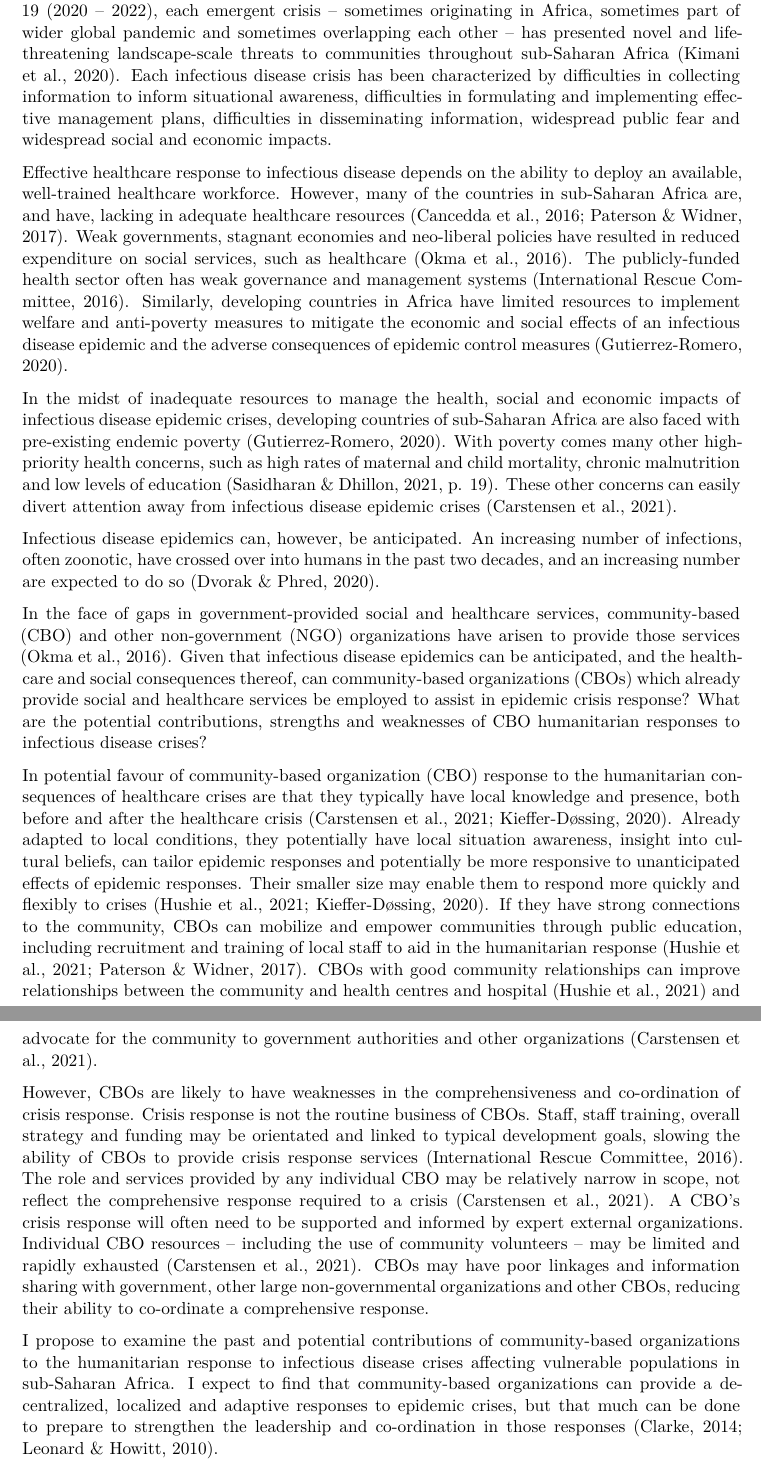
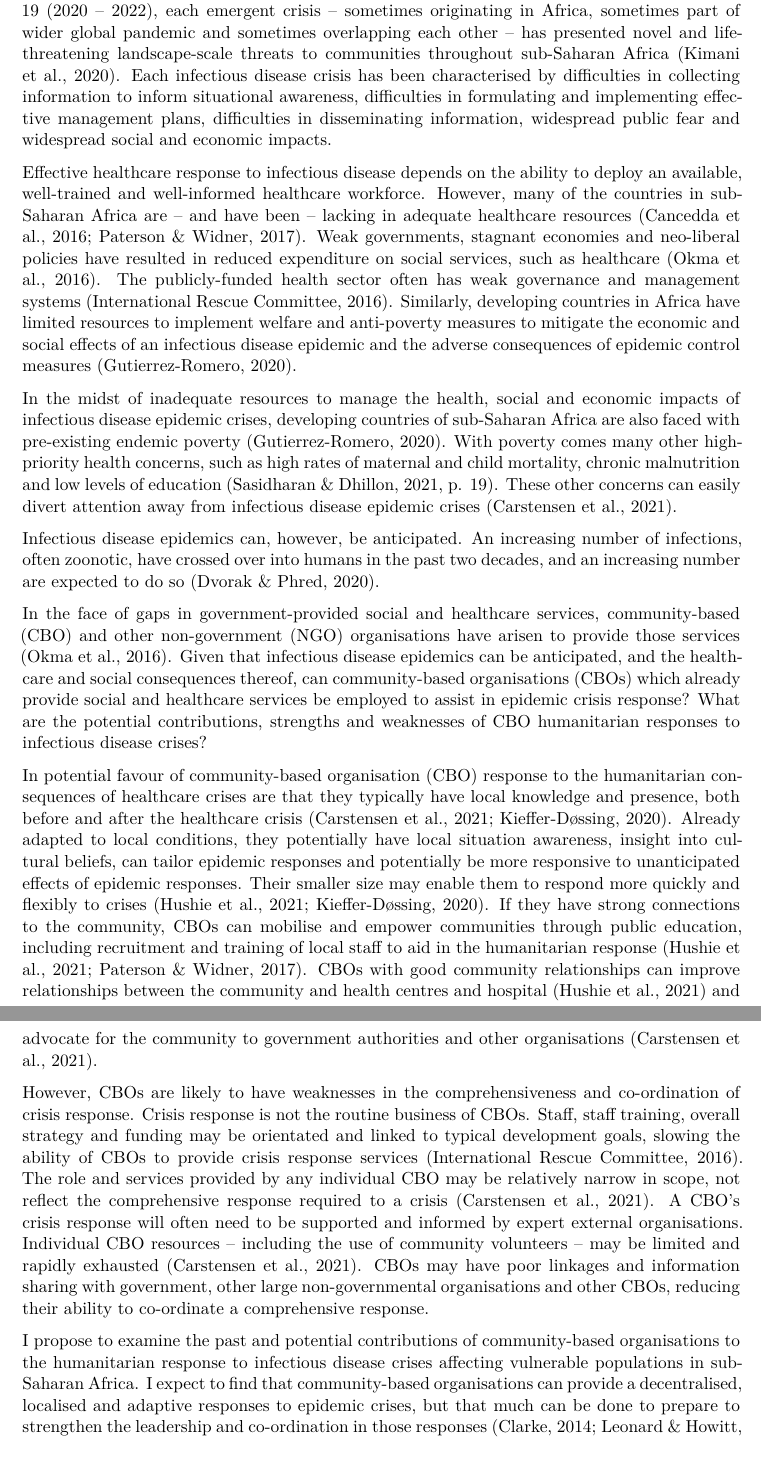
Before and after one commit to DavidPatShuiFong/MGMT-5090-Assignment-3, a Quarto document (David Fong 3.qmd): two parts of pages 2 and 3 of 4, joined at a grey line, cut so that both start at the same text. Rendered offline with R 4.5, knitr and Pandoc in place of Quarto, then LaTeX, with nearby package versions.

Commit message:
spellcheck

```diff
--- a/David Fong 3.qmd
+++ b/David Fong 3.qmd
@@ -29,21 +29,21 @@ library(tidyverse)
 
 ## Introduction
 
-Infectious disease epidemic crises have repeatedly challenged the nations and peoples of sub-Saharan Africa. From HIV (1990s -- 2000s) to tuberculosis to Ebola (2014 -- 2016) and COVID-19 (2020 -- 2022), each emergent crisis -- sometimes originating in Africa, sometimes part of wider global pandemic and sometimes overlapping each other -- has presented novel and life-threatening landscape-scale threats to communities throughout sub-Saharan Africa [@kimani2020]. Each infectious disease crisis has been characterized by difficulties in collecting information to inform situational awareness, difficulties in formulating and implementing effective management plans, difficulties in disseminating information, widespread public fear and widespread social and economic impacts.
+Infectious disease epidemic crises have repeatedly challenged the nations and peoples of sub-Saharan Africa. From HIV (1990s -- 2000s) to tuberculosis to Ebola (2014 -- 2016) and COVID-19 (2020 -- 2022), each emergent crisis -- sometimes originating in Africa, sometimes part of wider global pandemic and sometimes overlapping each other -- has presented novel and life-threatening landscape-scale threats to communities throughout sub-Saharan Africa [@kimani2020]. Each infectious disease crisis has been characterised by difficulties in collecting information to inform situational awareness, difficulties in formulating and implementing effective management plans, difficulties in disseminating information, widespread public fear and widespread social and economic impacts.
 
-Effective healthcare response to infectious disease depends on the ability to deploy an available, well-trained healthcare workforce. However, many of the countries in sub-Saharan Africa are, and have, lacking in adequate healthcare resources [@cancedda2016; @paterson2017]. Weak governments, stagnant economies and neo-liberal policies have resulted in reduced expenditure on social services, such as healthcare [@okma2016]. The publicly-funded health sector often has weak governance and management systems [@internationalrescuecommittee2016]. Similarly, developing countries in Africa have limited resources to implement welfare and anti-poverty measures to mitigate the economic and social effects of an infectious disease epidemic and the adverse consequences of epidemic control measures [@gutierrez-romero2020].
+Effective healthcare response to infectious disease depends on the ability to deploy an available, well-trained and well-informed healthcare workforce. However, many of the countries in sub-Saharan Africa are -- and have been -- lacking in adequate healthcare resources [@cancedda2016; @paterson2017]. Weak governments, stagnant economies and neo-liberal policies have resulted in reduced expenditure on social services, such as healthcare [@okma2016]. The publicly-funded health sector often has weak governance and management systems [@internationalrescuecommittee2016]. Similarly, developing countries in Africa have limited resources to implement welfare and anti-poverty measures to mitigate the economic and social effects of an infectious disease epidemic and the adverse consequences of epidemic control measures [@gutierrez-romero2020].
 
 In the midst of inadequate resources to manage the health, social and economic impacts of infectious disease epidemic crises, developing countries of sub-Saharan Africa are also faced with pre-existing endemic poverty [@gutierrez-romero2020]. With poverty comes many other high-priority health concerns, such as high rates of maternal and child mortality, chronic malnutrition and low levels of education [@sasidharan2021, p. 19]. These other concerns can easily divert attention away from infectious disease epidemic crises [@carstensen2021].
 
 Infectious disease epidemics can, however, be anticipated. An increasing number of infections, often zoonotic, have crossed over into humans in the past two decades, and an increasing number are expected to do so [@dvorak2020].
 
-In the face of gaps in government-provided social and healthcare services, community-based (CBO) and other non-government (NGO) organizations have arisen to provide those services [@okma2016]. Given that infectious disease epidemics can be anticipated, and the healthcare and social consequences thereof, can community-based organizations (CBOs) which already provide social and healthcare services be employed to assist in epidemic crisis response? What are the potential contributions, strengths and weaknesses of CBO humanitarian responses to infectious disease crises?
+In the face of gaps in government-provided social and healthcare services, community-based (CBO) and other non-government (NGO) organisations have arisen to provide those services [@okma2016]. Given that infectious disease epidemics can be anticipated, and the healthcare and social consequences thereof, can community-based organisations (CBOs) which already provide social and healthcare services be employed to assist in epidemic crisis response? What are the potential contributions, strengths and weaknesses of CBO humanitarian responses to infectious disease crises?
 
-In potential favour of community-based organization (CBO) response to the humanitarian consequences of healthcare crises are that they typically have local knowledge and presence, both before and after the healthcare crisis [@carstensen2021; @kieffer-døssing2020]. Already adapted to local conditions, they potentially have local situation awareness, insight into cultural beliefs, can tailor epidemic responses and potentially be more responsive to unanticipated effects of epidemic responses. Their smaller size may enable them to respond more quickly and flexibly to crises [@hushie2021; @kieffer-døssing2020]. If they have strong connections to the community, CBOs can mobilize and empower communities through public education, including recruitment and training of local staff to aid in the humanitarian response [@hushie2021; @paterson2017]. CBOs with good community relationships can improve relationships between the community and health centres and hospital [@hushie2021] and advocate for the community to government authorities and other organizations [@carstensen2021].
+In potential favour of community-based organisation (CBO) response to the humanitarian consequences of healthcare crises are that they typically have local knowledge and presence, both before and after the healthcare crisis [@carstensen2021; @kieffer-døssing2020]. Already adapted to local conditions, they potentially have local situation awareness, insight into cultural beliefs, can tailor epidemic responses and potentially be more responsive to unanticipated effects of epidemic responses. Their smaller size may enable them to respond more quickly and flexibly to crises [@hushie2021; @kieffer-døssing2020]. If they have strong connections to the community, CBOs can mobilise and empower communities through public education, including recruitment and training of local staff to aid in the humanitarian response [@hushie2021; @paterson2017]. CBOs with good community relationships can improve relationships between the community and health centres and hospital [@hushie2021] and advocate for the community to government authorities and other organisations [@carstensen2021].
 
-However, CBOs are likely to have weaknesses in the comprehensiveness and co-ordination of crisis response. Crisis response is not the routine business of CBOs. Staff, staff training, overall strategy and funding may be orientated and linked to typical development goals, slowing the ability of CBOs to provide crisis response services [@internationalrescuecommittee2016]. The role and services provided by any individual CBO may be relatively narrow in scope, not reflect the comprehensive response required to a crisis [@carstensen2021]. A CBO's crisis response will often need to be supported and informed by expert external organizations. Individual CBO resources -- including the use of community volunteers -- may be limited and rapidly exhausted [@carstensen2021]. CBOs may have poor linkages and information sharing with government, other large non-governmental organizations and other CBOs, reducing their ability to co-ordinate a comprehensive response.
+However, CBOs are likely to have weaknesses in the comprehensiveness and co-ordination of crisis response. Crisis response is not the routine business of CBOs. Staff, staff training, overall strategy and funding may be orientated and linked to typical development goals, slowing the ability of CBOs to provide crisis response services [@internationalrescuecommittee2016]. The role and services provided by any individual CBO may be relatively narrow in scope, not reflect the comprehensive response required to a crisis [@carstensen2021]. A CBO's crisis response will often need to be supported and informed by expert external organisations. Individual CBO resources -- including the use of community volunteers -- may be limited and rapidly exhausted [@carstensen2021]. CBOs may have poor linkages and information sharing with government, other large non-governmental organisations and other CBOs, reducing their ability to co-ordinate a comprehensive response.
 
-I propose to examine the past and potential contributions of community-based organizations to the humanitarian response to infectious disease crises affecting vulnerable populations in sub-Saharan Africa. I expect to find that community-based organizations can provide a decentralized, localized and adaptive responses to epidemic crises, but that much can be done to prepare to strengthen the leadership and co-ordination in those responses [@clarke2014; @leonard2010].
+I propose to examine the past and potential contributions of community-based organisations to the humanitarian response to infectious disease crises affecting vulnerable populations in sub-Saharan Africa. I expect to find that community-based organisations can provide a decentralised, localised and adaptive responses to epidemic crises, but that much can be done to prepare to strengthen the leadership and co-ordination in those responses [@clarke2014; @leonard2010].
 
 \pagebreak
 
```
